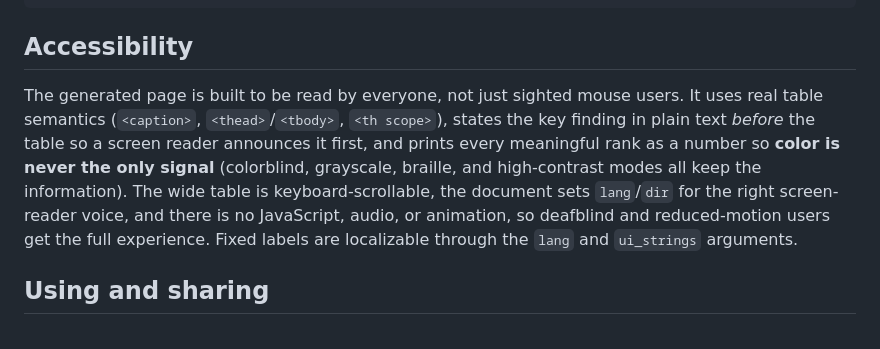
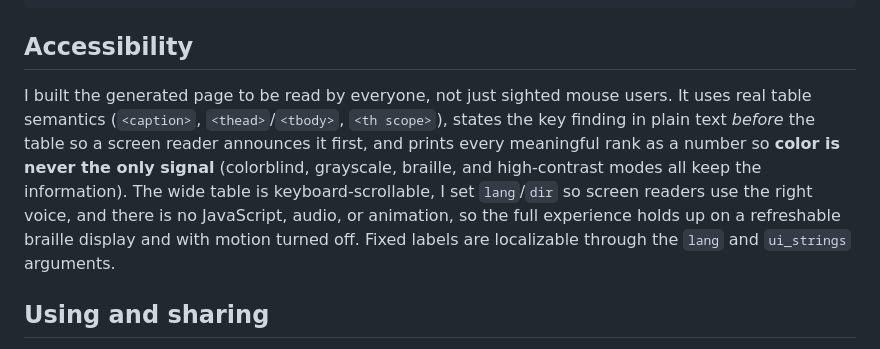
Before and after one commit to w4ester/jacobian-lens-readable, a Markdown page: README.md, the part around the change. GitHub-like rendering.

Commit message:
Reword accessibility section (first person, access-path language)
w4ester & ai orchestration

```diff
--- a/README.md
+++ b/README.md
@@ -314,13 +314,13 @@ If you reference the underlying method, cite the paper, not this repo:
 
 ## Accessibility
 
-The generated page is built to be read by everyone, not just sighted mouse users. It uses real table
+I built the generated page to be read by everyone, not just sighted mouse users. It uses real table
 semantics (`<caption>`, `<thead>`/`<tbody>`, `<th scope>`), states the key finding in plain text
 *before* the table so a screen reader announces it first, and prints every meaningful rank as a number
 so **color is never the only signal** (colorblind, grayscale, braille, and high-contrast modes all
-keep the information). The wide table is keyboard-scrollable, the document sets `lang`/`dir` for the
-right screen-reader voice, and there is no JavaScript, audio, or animation, so deafblind and
-reduced-motion users get the full experience. Fixed labels are localizable through the `lang` and
+keep the information). The wide table is keyboard-scrollable, I set `lang`/`dir` so screen readers
+use the right voice, and there is no JavaScript, audio, or animation, so the full experience holds up
+on a refreshable braille display and with motion turned off. Fixed labels are localizable through the `lang` and
 `ui_strings` arguments.
 
 ## Using and sharing
```
